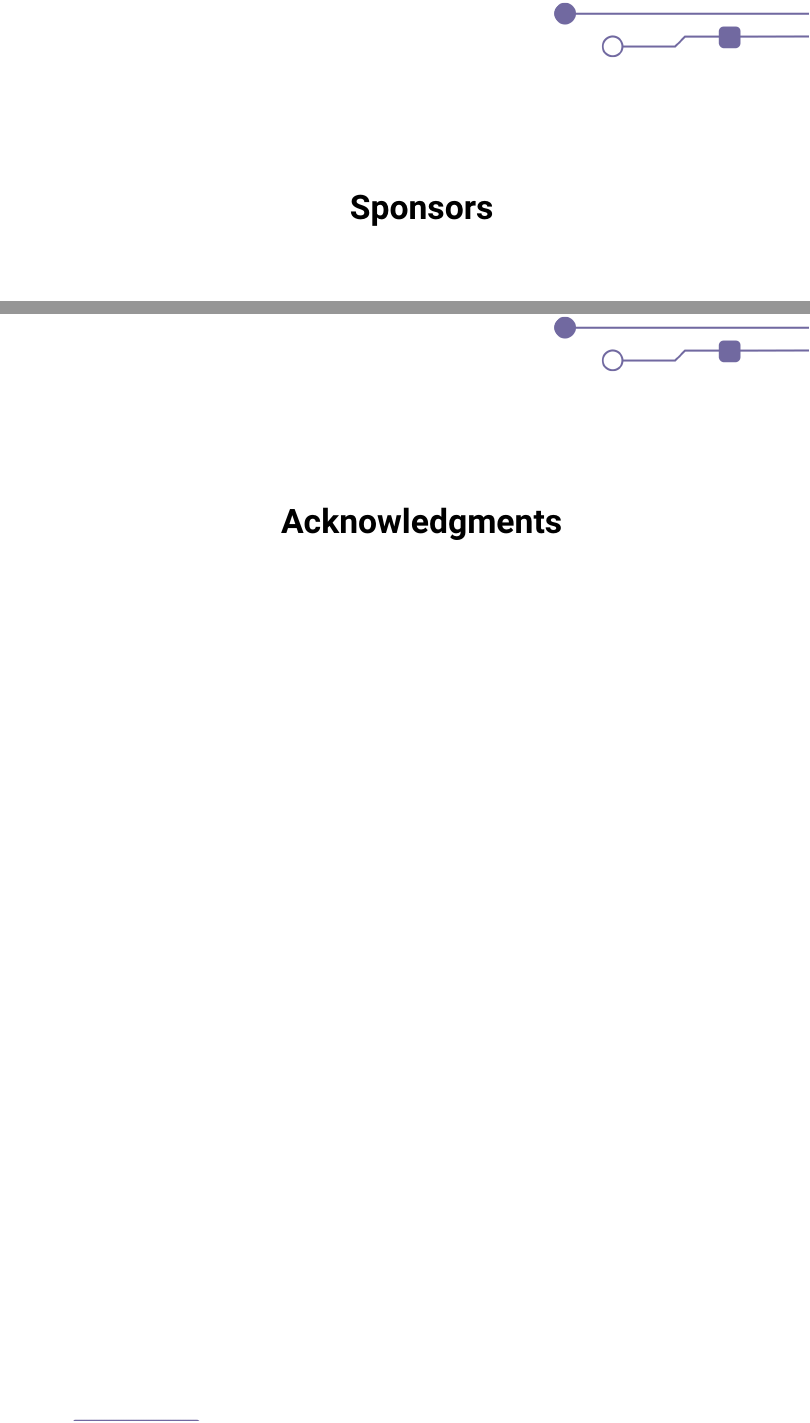
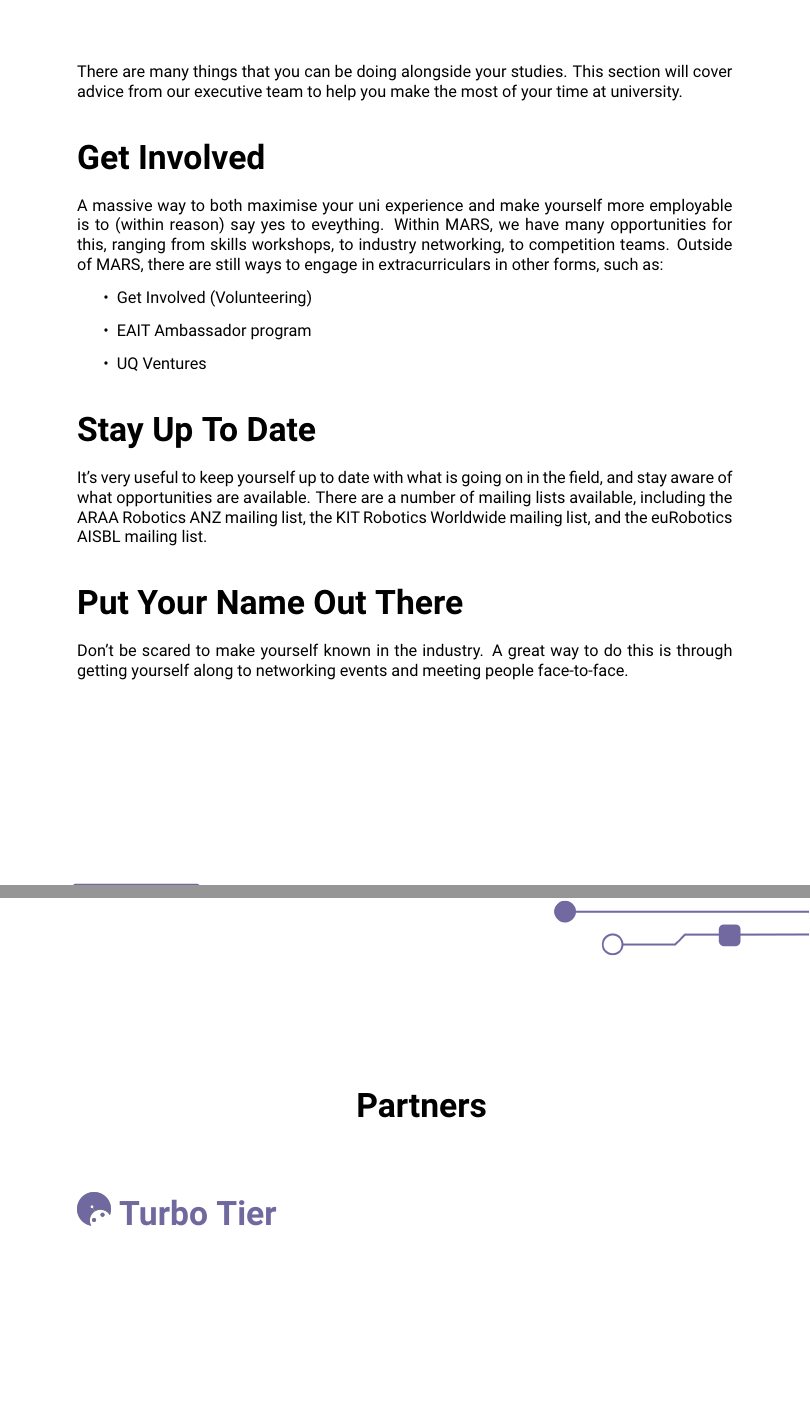
Before and after one commit to uqmars/MARS-Subject-Guide, a LaTeX thesis (2023/main.tex, which reads 2023/chapters/Advice.tex, 2023/chapters/Partners.tex, 2023/chapters/Sponsors.tex): two parts of pages 53 and 54 of 54 before the commit and two parts of pages 52 and 53 of 54 after it, joined at a grey line, cut at the place of the change, the shorter picture padded with empty space. Compiled offline with pdfLaTeX.

Commit message:
Various Contributions
Begun work on the General Advice chapter, structured the Partners chapter, and added an introduction to the Acknowledgements chapter.

```diff
--- a/2023/chapters/Advice.tex
+++ b/2023/chapters/Advice.tex
@@ -1,2 +1,19 @@
 \chapter{General Advice}
-% Link to the mailing lists and similar
+There are many things that you can be doing alongside your studies. This section will cover advice from our executive team to help you make the most of your time at university.
+
+\section{Get Involved}
+% Add outreach to MARS once confirmed
+A massive way to both maximise your uni experience and make yourself more employable is to (within reason) say yes to eveything. Within MARS, we have many opportunities for this, ranging from skills workshops, to industry networking, to competition teams. Outside of MARS, there are still ways to engage in extracurriculars in other forms, such as:
+\begin{itemize}
+    \item \href{https://life.uq.edu.au/get-involved}{Get Involved (Volunteering)}
+    \item \href{https://www.eait.uq.edu.au/current-students/eait-ambassadors}{EAIT Ambassador program}
+    \item \href{https://ventures.uq.edu.au/}{UQ Ventures}
+\end{itemize}
+
+\section{Stay Up To Date}
+It's very useful to keep yourself up to date with what is going on in the field, and stay aware of what opportunities are available. There are a number of mailing lists available, including the \href{https://lists.csiro.au/mailman/listinfo/robotics-australia-nz-list}{ARAA Robotics ANZ mailing list}, the \href{https://www.lists.kit.edu/sympa/info/robotics-worldwide}{KIT Robotics Worldwide mailing list}, and the \href{http://mailing.eu-robotics.net/info/community}{euRobotics AISBL mailing list}.
+
+\section{Put Your Name Out There}
+Don't be scared to make yourself known in the industry. A great way to do this is through getting yourself along to networking events and meeting people face-to-face.
+
+% Add RCL Talent Portal when link is found.
--- /dev/null
+++ b/2023/chapters/Partners.tex
@@ -0,0 +1,4 @@
+\chapter{Partners}
+\section{
+    \includegraphics[width=1em]{../Assets/Partner Tier Icons/Turbo.png}
+    \textcolor{turbo_purple}{Turbo Tier}
--- a/2023/chapters/Sponsors.tex
+++ /dev/null
@@ -1,2 +0,0 @@
-\chapter{Sponsors}
-% can probably make this more subtle later
--- a/2023/main.tex
+++ b/2023/main.tex
@@ -19,6 +19,9 @@
 
 \usepackage{xcolor}
 \definecolor{turbo_purple}{RGB}{112,105,160}
+\definecolor{partner_bronze}{RGB}{205,127,50}
+\definecolor{partner_silver}{RGB}{170,169,173}
+\definecolor{partner_gold}{RGB}{212,175,55}
 
 \usepackage{titlesec}
 \titleformat{\chapter}[block]{\normalfont\Huge\bfseries\centering}{}{1em}{}[]
@@ -52,7 +55,6 @@ node [inner sep=0,outer sep=0,above right]
 \patchcmd{\chapter}{\thispagestyle{plain}}{\thispagestyle{fancy}}{}{}
 
 \usepackage[hidelinks]{hyperref}
-\hypersetup{colorlinks=false}
 
 \def\cstar{\faStar}
 \def\ostar{\faStar[regular]}
@@ -88,7 +90,7 @@ node [inner sep=0,outer sep=0,above right]
 
 \subfile{chapters/Advice.tex}
 
-\subfile{chapters/Sponsors.tex}
+\subfile{chapters/Partners.tex}
 
 \subfile{chapters/Acknowledgements.tex}
 
```
Also changed, not shown: 2023/chapters/Acknowledgements.tex (+5 -0 lines), 2023/main.pdf, 2023/partner-logos/ACS-RCL_Logo-Colour.png (added), Assets/Partner Tier Icons/Bronze.png (added), Assets/Partner Tier Icons/Gold.png (added), Assets/Partner Tier Icons/Silver.png (added), Assets/Partner Tier Icons/Turbo.png (added), 2023/chapters/Partners.tex (20 more changed lines).
